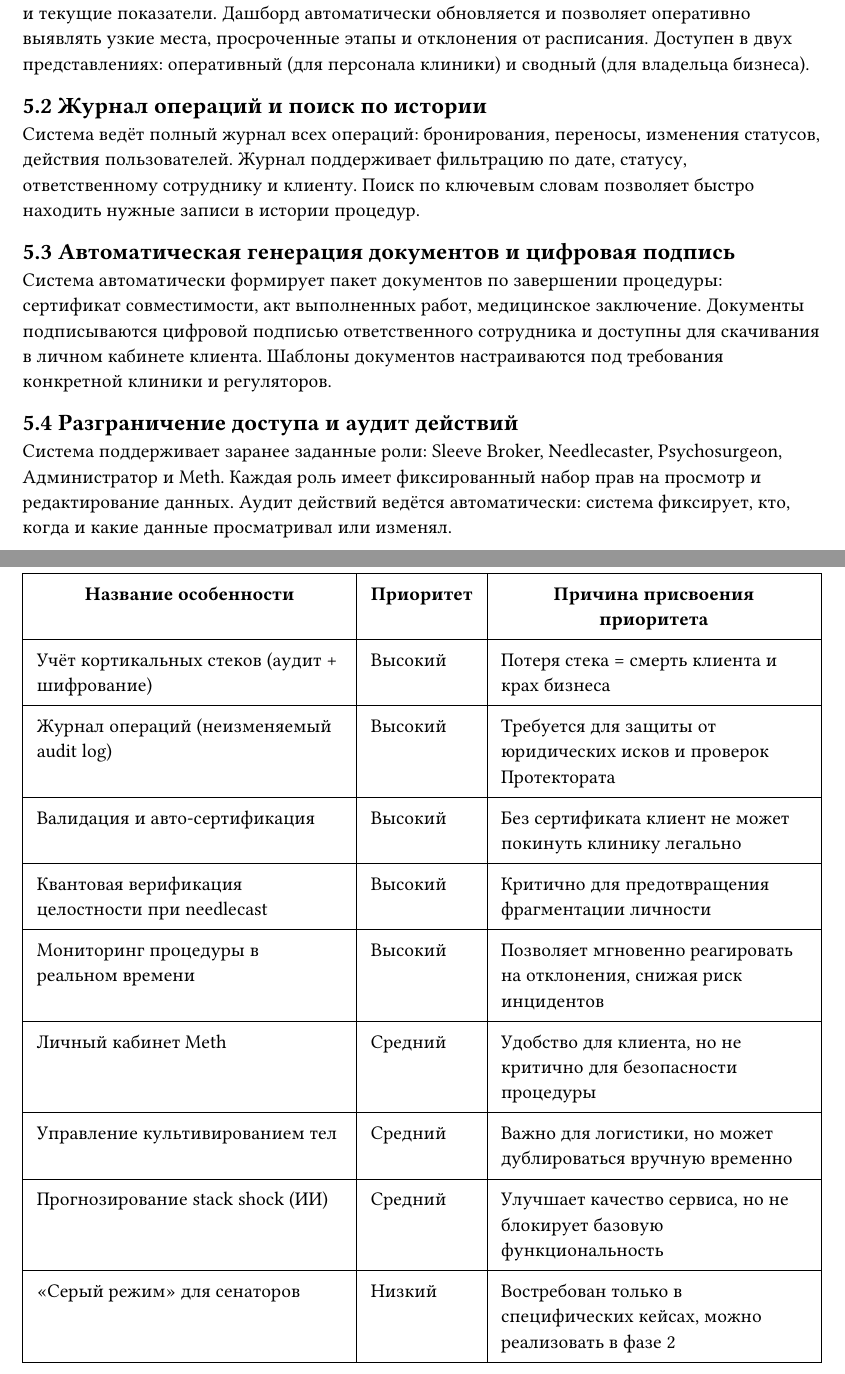
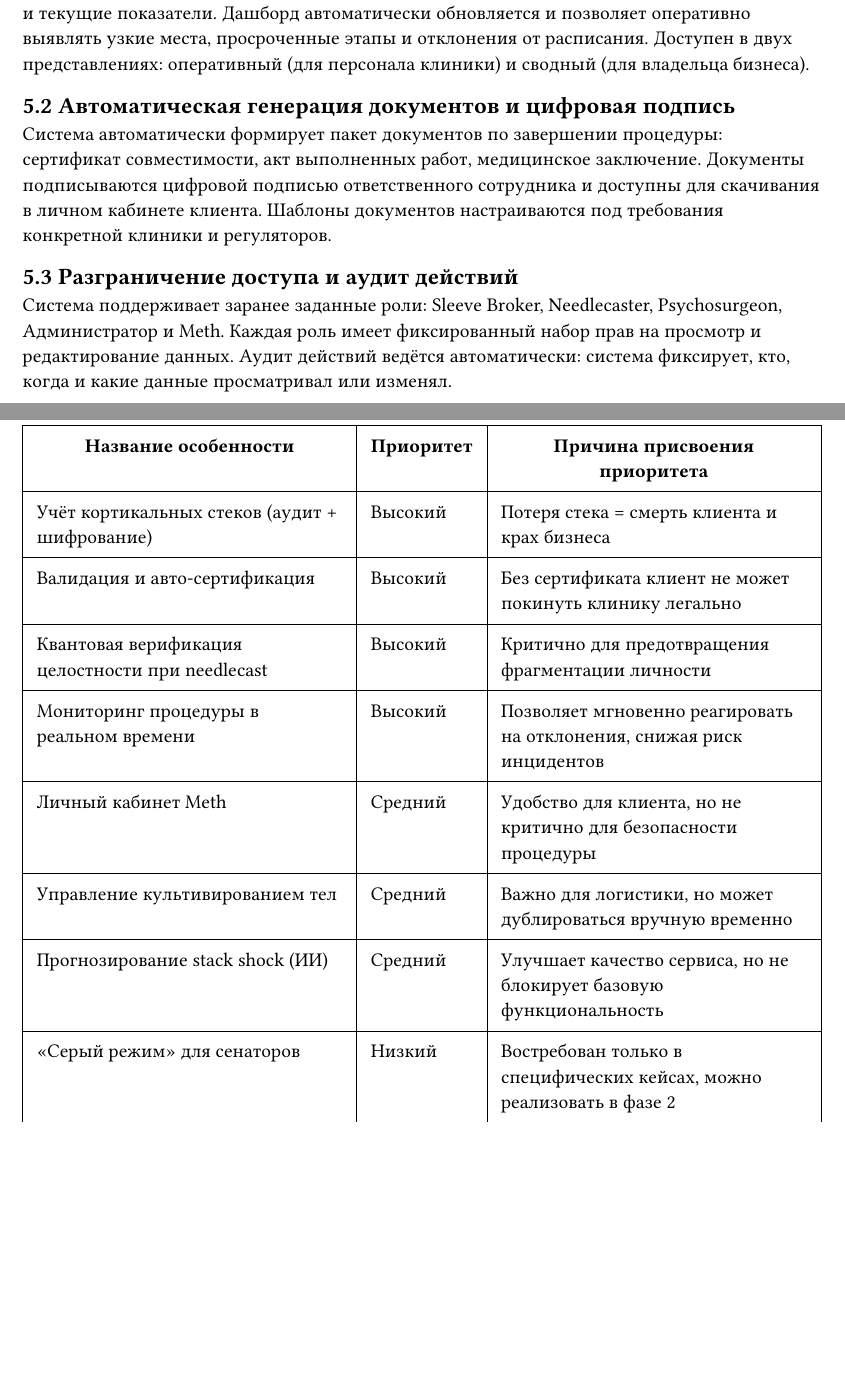
Before and after one commit to ErnandesDaniel/modified-carbon, a Typst document (typst-docs/Vision.typ): two parts of pages 16 and 17 of 21 before the commit and two parts of pages 16 and 17 of 20 after it, joined at a grey line, cut so that both start at the same text, the shorter picture padded with empty space. Compiled offline with Typst 0.15; a missing font is replaced by an installed copy or a similar font.

Commit message:
SRS+Vision: убрал FR-022-01 (журнал действий пользователей) и его упоминания в Vision

```diff
--- a/typst-docs/Vision.typ
+++ b/typst-docs/Vision.typ
@@ -359,15 +359,11 @@ SCMS является независимой системой, интегрир
 
 Система предоставляет централизованный дашборд, отображающий статус всех активных процедур в реальном времени: этап переноса, задействованный персонал, временные метки и текущие показатели. Дашборд автоматически обновляется и позволяет оперативно выявлять узкие места, просроченные этапы и отклонения от расписания. Доступен в двух представлениях: оперативный (для персонала клиники) и сводный (для владельца бизнеса).
 
-#section("5.2")[Журнал операций и поиск по истории]
-
-Система ведёт полный журнал всех операций: бронирования, переносы, изменения статусов, действия пользователей. Журнал поддерживает фильтрацию по дате, статусу, ответственному сотруднику и клиенту. Поиск по ключевым словам позволяет быстро находить нужные записи в истории процедур.
-
-#section("5.3")[Автоматическая генерация документов и цифровая подпись]
+#section("5.2")[Автоматическая генерация документов и цифровая подпись]
 
 Система автоматически формирует пакет документов по завершении процедуры: сертификат совместимости, акт выполненных работ, медицинское заключение. Документы подписываются цифровой подписью ответственного сотрудника и доступны для скачивания в личном кабинете клиента. Шаблоны документов настраиваются под требования конкретной клиники и регуляторов.
 
-#section("5.4")[Разграничение доступа и аудит действий]
+#section("5.3")[Разграничение доступа и аудит действий]
 
 Система поддерживает заранее заданные роли: Sleeve Broker, Needlecaster, Psychosurgeon, Администратор и Meth. Каждая роль имеет фиксированный набор прав на просмотр и редактирование данных. Аудит действий ведётся автоматически: система фиксирует, кто, когда и какие данные просматривал или изменял.
 
@@ -389,7 +385,6 @@ SCMS является независимой системой, интегрир
 #doctable(
   (table-header[Название особенности], table-header[Приоритет], table-header[Причина присвоения приоритета]),
   ([Учёт кортикальных стеков (аудит + шифрование)], [Высокий], [Потеря стека = смерть клиента и крах бизнеса]),
-  ([Журнал операций (неизменяемый audit log)], [Высокий], [Требуется для защиты от юридических исков и проверок Протектората]),
   ([Валидация и авто-сертификация], [Высокий], [Без сертификата клиент не может покинуть клинику легально]),
   ([Квантовая верификация целостности при needlecast], [Высокий], [Критично для предотвращения фрагментации личности]),
   ([Мониторинг процедуры в реальном времени], [Высокий], [Позволяет мгновенно реагировать на отклонения, снижая риск инцидентов]),
```
Also changed, not shown: typst-docs/SRS.typ (+1 -5 lines).
